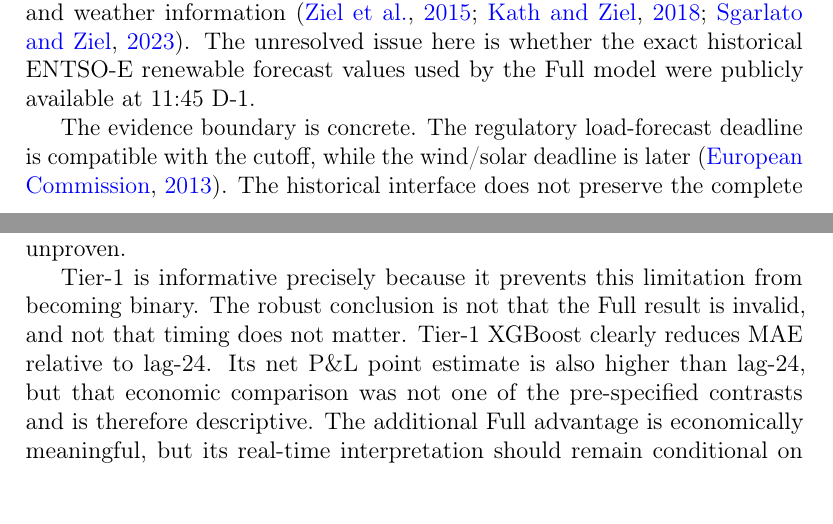
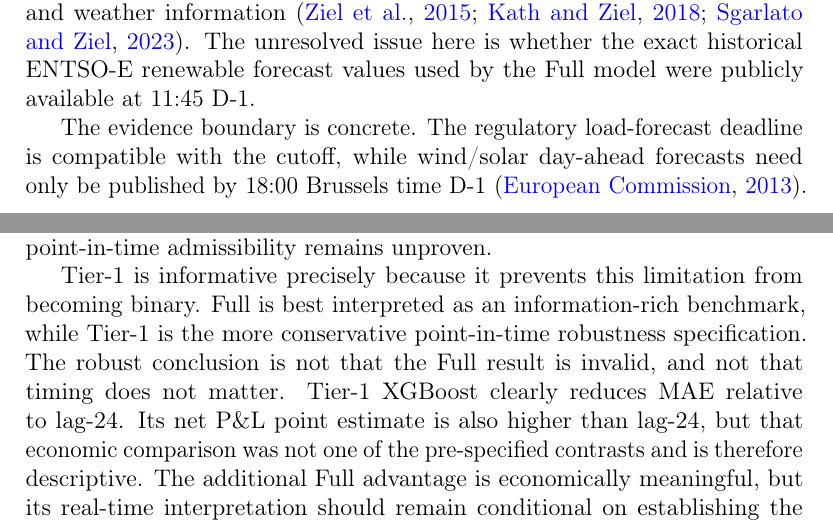
Before and after one commit to Jonathanerrils/european-power-forecast-trade, a LaTeX paper (manuscript/main.tex, which reads manuscript/sections/07_discussion.tex): two parts of pages 36 and 37 of 46, joined at a grey line, cut so that both start at the same text. Compiled offline with pdfLaTeX.

Commit message:
Clarify Full and Tier-1 information timing interpretation

```diff
--- a/manuscript/sections/07_discussion.tex
+++ b/manuscript/sections/07_discussion.tex
@@ -22,9 +22,9 @@ The Full/Tier-1 comparison reveals a second central result. Renewable-derived va
 
 It would be tempting to interpret this simply as evidence that additional renewable fundamentals improve forecasting. That conclusion is only partly justified. Prior literature already supports the predictive value of renewable and weather information \citep{ziel2015,kathziel2018,sgarlato2023}. The unresolved issue here is whether the exact historical ENTSO-E renewable forecast values used by the Full model were publicly available at 11:45 D-1.
 
-The evidence boundary is concrete. The regulatory load-forecast deadline is compatible with the cutoff, while the wind/solar deadline is later \citep{eureg543}. The historical interface does not preserve the complete vintage history needed to determine whether an earlier renewable forecast happened to exist for each day. Therefore the Full model's edge is real in the stored historical dataset, but its strict point-in-time reproducibility remains unproven.
+The evidence boundary is concrete. The regulatory load-forecast deadline is compatible with the cutoff, while wind/solar day-ahead forecasts need only be published by 18:00 Brussels time D-1 \citep{eureg543}. ENTSO-E identifies A01 as the day-ahead forecast process type, but the process-type code does not certify which document version was available at 11:45 \citep{entsoefaq2024}. Because the historical pull does not reconstruct the full version history, the Full model's edge is real in the stored dataset but strict 11:45 point-in-time admissibility remains unproven.
 
-Tier-1 is informative precisely because it prevents this limitation from becoming binary. The robust conclusion is not that the Full result is invalid, and not that timing does not matter. Tier-1 XGBoost clearly reduces MAE relative to lag-24. Its net P\&L point estimate is also higher than lag-24, but that economic comparison was not one of the pre-specified contrasts and is therefore descriptive. The additional Full advantage is economically meaningful, but its real-time interpretation should remain conditional on establishing the appropriate forecast vintage.
+Tier-1 is informative precisely because it prevents this limitation from becoming binary. Full is best interpreted as an information-rich benchmark, while Tier-1 is the more conservative point-in-time robustness specification. The robust conclusion is not that the Full result is invalid, and not that timing does not matter. Tier-1 XGBoost clearly reduces MAE relative to lag-24. Its net P\&L point estimate is also higher than lag-24, but that economic comparison was not one of the pre-specified contrasts and is therefore descriptive. The additional Full advantage is economically meaningful, but its real-time interpretation should remain conditional on establishing the appropriate forecast vintage.
 
 This suggests a broader methodological lesson. In public-data forecasting, information availability should be treated as a property of the versioned observation at the forecast origin, not simply as a property of the variable name.
 
```
